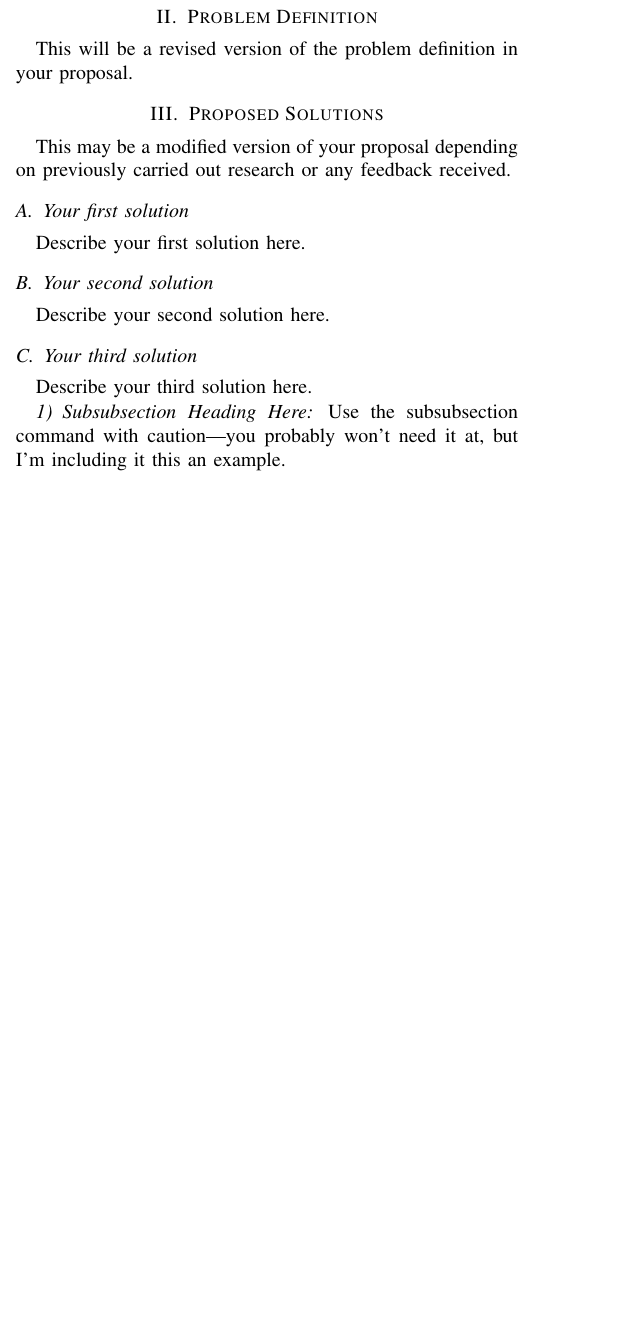
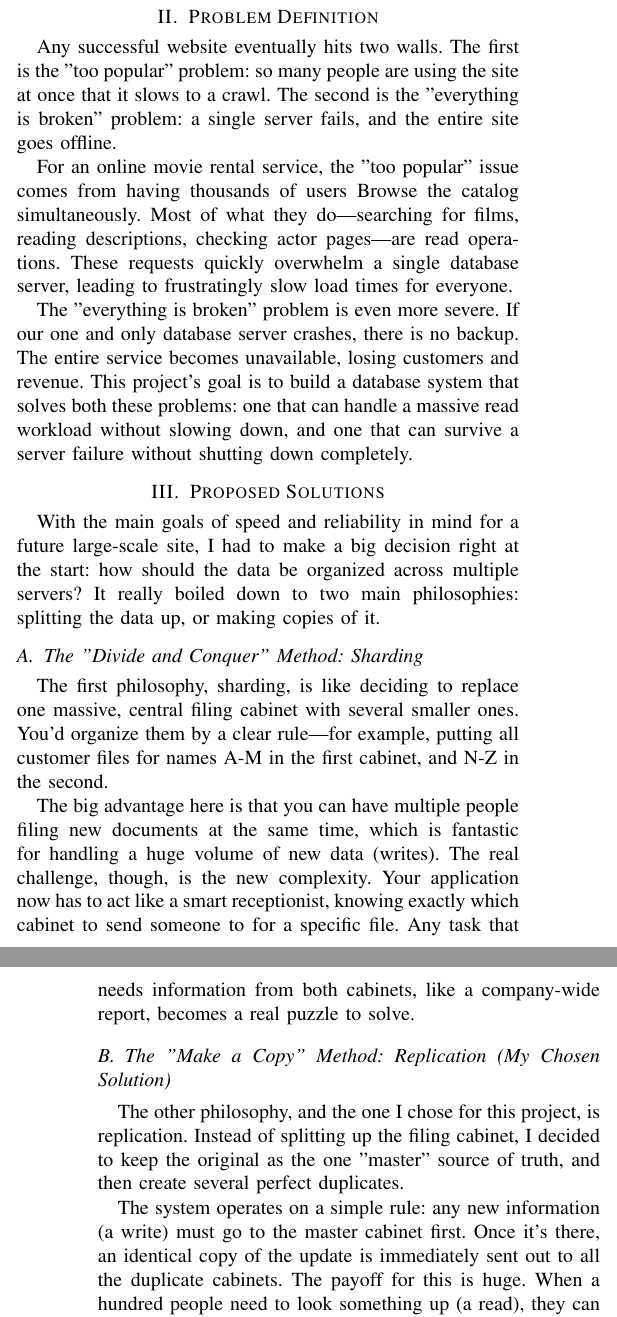
Before and after one commit to finnzxje/INT14148, a LaTeX paper (LiteratureReviewTemplate_INT1414.tex): part of one column of page 1 of 3 before the commit and two parts of the columns of pages 1 and 2 of 3 after it, the two joined at a grey line, cut so that both start at the same text, the shorter picture padded with empty space. Compiled offline with pdfLaTeX.

Commit message:
day 3 progress

```diff
--- a/LiteratureReviewTemplate_INT1414.tex
+++ b/LiteratureReviewTemplate_INT1414.tex
@@ -66,42 +62,25 @@ This project puts that solution into practice. I set out to build and analyze a
 
 This report will walk you through the entire project. It starts by explaining the core problem of scaling a database and how replication helps solve it. I'll then cover the step-by-step process of setting up the virtual machines, configuring the main server and its replicas, and loading the Pagila data. After that, I will analyze how well this setup would support a busy web application, and I'll finish by summarizing what I learned and suggesting ideas for the future.
 \section{Problem Definition}
-This will be a revised version of the problem definition in your proposal.
+Any successful website eventually hits two walls. The first is the "too popular" problem: so many people are using the site at once that it slows to a crawl. The second is the "everything is broken" problem: a single server fails, and the entire site goes offline.
 
+For an online movie rental service, the "too popular" issue comes from having thousands of users Browse the catalog simultaneously. Most of what they do—searching for films, reading descriptions, checking actor pages—are read operations. These requests quickly overwhelm a single database server, leading to frustratingly slow load times for everyone.
 
-% An example of a floating figure using the graphicx package.
-% Note that \label must occur AFTER (or within) \caption.
-% For figures, \caption should occur after the \includegraphics.
-% Note that IEEEtran v1.7 and later has special internal code that
-% is designed to preserve the operation of \label within \caption
-% even when the captionsoff option is in effect. However, because
-% of issues like this, it may be the safest practice to put all your
-% \label just after \caption rather than within \caption{}.
-%
-% Reminder: the "draftcls" or "draftclsnofoot", not "draft", class
-% option should be used if it is desired that the figures are to be
-% displayed while in draft mode.
-%
-% \begin{figure}[!h]
-% \centering
-% \includegraphics[width=0.8\columnwidth]{trilece}
-% \caption{Simulation Results}
-% \label{fig_sim}
-% \end{figure}
-
-% Note that IEEE typically puts floats only at the top, even when this
-% results in a large percentage of a column being occupied by floats.
+The "everything is broken" problem is even more severe. If our one and only database server crashes, there is no backup. The entire service becomes unavailable, losing customers and revenue. This project's goal is to build a database system that solves both these problems: one that can handle a massive read workload without slowing down, and one that can survive a server failure without shutting down completely.
 
 \section{Proposed Solutions}
-This may be a modified version of your proposal depending on previously carried out research or any feedback received.
-\subsection{Your first solution}
-Describe your first solution here.
-\subsection{Your second solution}
-Describe your second solution here.
-\subsection{Your third solution}
-Describe your third solution here.
-\subsubsection{Subsubsection Heading Here}
-Use the subsubsection command with caution---you probably won't need it at, but I'm including it this an example.
+
+With the main goals of speed and reliability in mind for a future large-scale site, I had to make a big decision right at the start: how should the data be organized across multiple servers? It really boiled down to two main philosophies: splitting the data up, or making copies of it.
+
+\subsection{The "Divide and Conquer" Method: Sharding}
+The first philosophy, sharding, is like deciding to replace one massive, central filing cabinet with several smaller ones. You'd organize them by a clear rule—for example, putting all customer files for names A-M in the first cabinet, and N-Z in the second.
+
+The big advantage here is that you can have multiple people filing new documents at the same time, which is fantastic for handling a huge volume of new data (writes). The real challenge, though, is the new complexity. Your application now has to act like a smart receptionist, knowing exactly which cabinet to send someone to for a specific file. Any task that needs information from both cabinets, like a company-wide report, becomes a real puzzle to solve.
+
+\subsection{The "Make a Copy" Method: Replication (My Chosen Solution)}
+The other philosophy, and the one I chose for this project, is replication. Instead of splitting up the filing cabinet, I decided to keep the original as the one "master" source of truth, and then create several perfect duplicates.
+
+The system operates on a simple rule: any new information (a write) must go to the master cabinet first. Once it's there, an identical copy of the update is immediately sent out to all the duplicate cabinets. The payoff for this is huge. When a hundred people need to look something up (a read), they can be sent to any of the available copies. This keeps the line at the master cabinet short, leaving it free to handle new, incoming information.
 
 \section{Criteria for Assessing Solutions} \label{sec:criteria}
 This may be a modified version of your proposal depending on previously carried out research or any feedback received.
```
Also changed, not shown: LiteratureReviewTemplate_INT1414.pdf, README.md, images/pg_stat_replication.png (added), LiteratureReviewTemplate_INT1414.tex (17 more changed lines), 1 other file.
